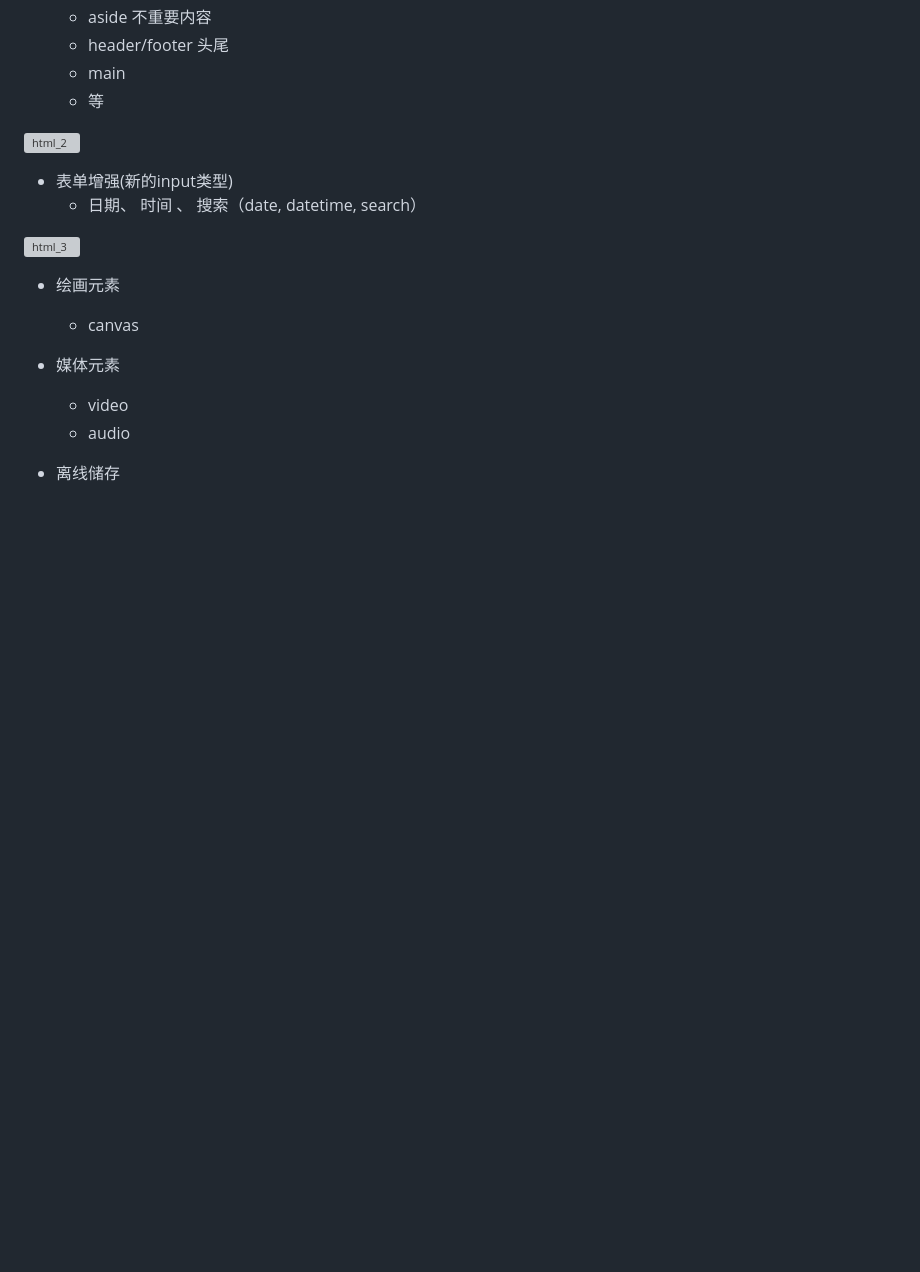
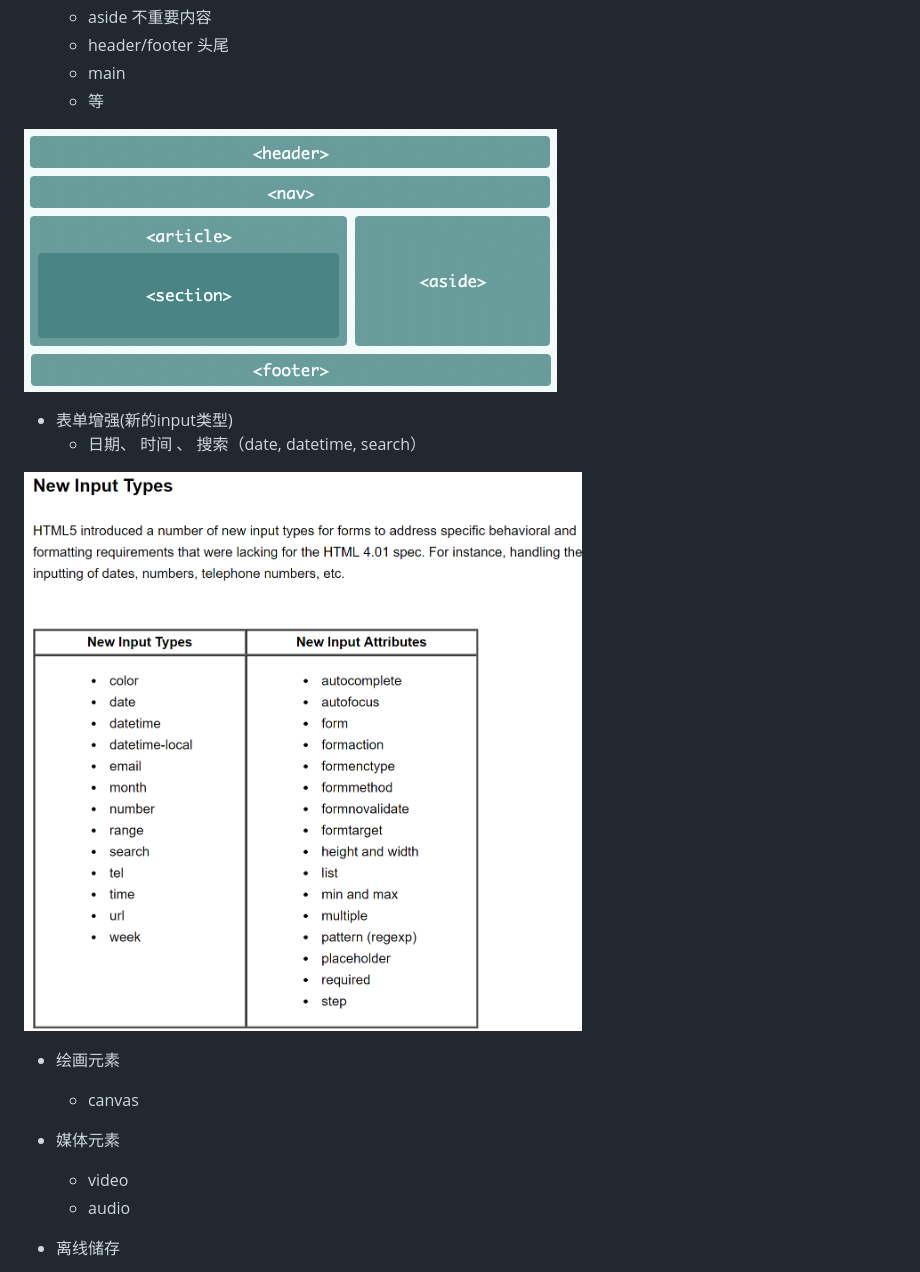
Before and after one commit to qinjingfei/demo, a Markdown page: etc/html.md, the part around the change printed below. Drawn GitHub-style; blank space fills up the shorter version; grey boxes are pictures that could not be loaded.

```diff
--- a/etc/html.md
+++ b/etc/html.md
@@ -140,12 +141,12 @@
 	* main
 	* 等
 
-![html_2](./html_2.gif)
+![html_2](./img/html_2.gif)
 
 * 表单增强(新的input类型)
   * 日期、 时间 、 搜索（date, datetime, search）
 
- ![html_3](html_3.png)
+ ![html_3](./img/html_3.png)
 
 * 绘画元素
 	* canvas
```
Also changed, not shown: other parts of etc/html.md (+104 -1 lines), etc/ajax.md (+1 -1 lines), etc/img/html_4.png (added).
